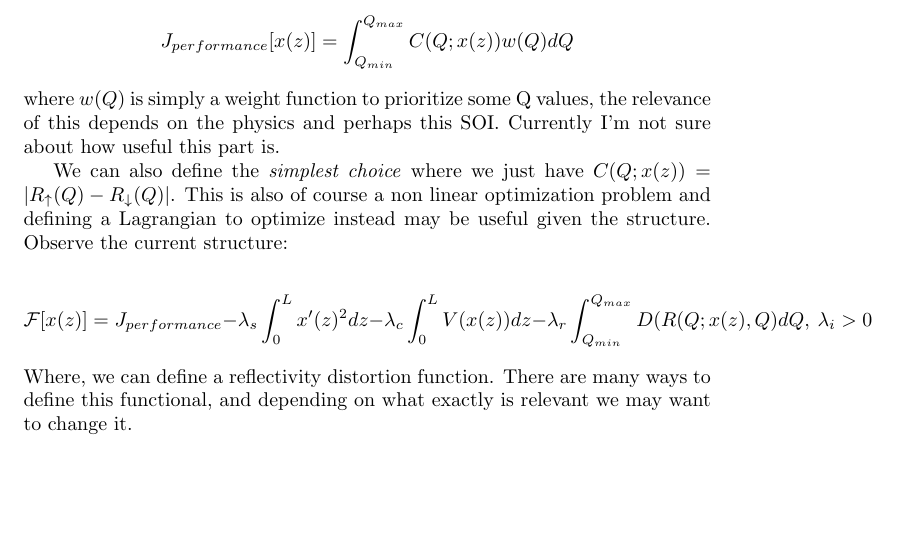
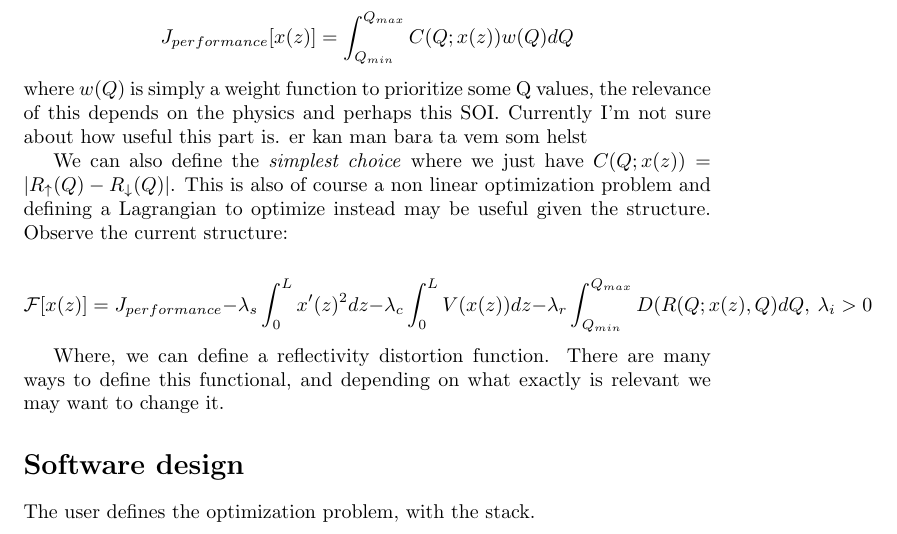
Before and after one commit to majkolla/Optimization-of-Magnetic-Reference-Layer, a LaTeX document (report/main.tex): part of page 4 of 4, cut so that both start at the same text, the shorter picture padded with empty space. Compiled offline with pdfLaTeX.

Commit message:
Updates from Overleaf

```diff
--- a/report/main.tex
+++ b/report/main.tex
@@ -188,17 +188,20 @@ A basic definition could be:
 \[
 J_{performance}[x(z)] = \int_{Q_{min}}^{Q_{max}} C(Q;x(z))w(Q)dQ
 \]
-where $w(Q)$ is simply a weight function to prioritize some Q values, the relevance of this depends on the physics and perhaps this SOI. Currently I'm not sure about how useful this part is.
+where $w(Q)$ is simply a weight function to prioritize some Q values, the relevance of this depends on the physics and perhaps this SOI. Currently I'm not sure about how useful this part is. er kan man bara ta vem som helst
 
 We can also define the \emph{simplest choice} where we just have $C(Q; x(z)) = |R_{\uparrow}(Q) - R_{\downarrow}(Q)|$. This is also of course a non linear optimization problem and defining a Lagrangian to optimize instead may be useful given the structure. Observe the current structure:
 
 \[
 \mathcal{F}[x(z)] = J_{performance} - \lambda_s \int_0 ^L x'(z)^2dz - \lambda_c \int_0 ^LV(x(z))dz - \lambda_r \int_{Q_{min}}^{Q_{max}}D(R(Q;x(z), Q)dQ, \ \lambda_i > 0
 \]
+
 Where, we can define a reflectivity distortion function. There are many ways to define this functional, and depending on what exactly is relevant we may want to change it.
 
 
-\section*{}
+\section*{Software design}
+The user defines the optimization problem, with the stack.
+
 
 
 
```
